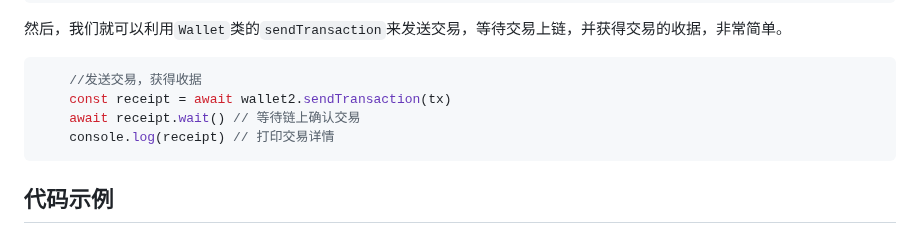
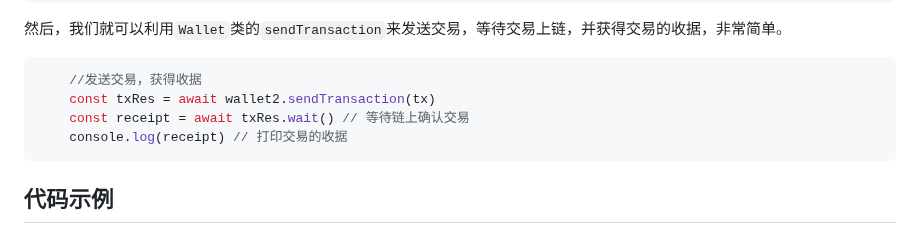
Before and after one commit to WTFAcademy/WTF-Ethers, a Markdown page: 04_SendETH/readme.md, the part around the change. Rendered like a GitHub page.

Commit message:
docs: 修正 4 章演示代码

````diff
--- a/04_SendETH/readme.md
+++ b/04_SendETH/readme.md
@@ -81,9 +81,9 @@ const wallet3 = ethers.Wallet.fromMnemonic(mnemonic.phrase)
 
 ```javascript
     //发送交易，获得收据
-    const receipt = await wallet2.sendTransaction(tx)
-    await receipt.wait() // 等待链上确认交易
-    console.log(receipt) // 打印交易详情
+    const txRes = await wallet2.sendTransaction(tx)
+    const receipt = await txRes.wait() // 等待链上确认交易
+    console.log(receipt) // 打印交易的收据
 ```
 
 ## 代码示例
````
